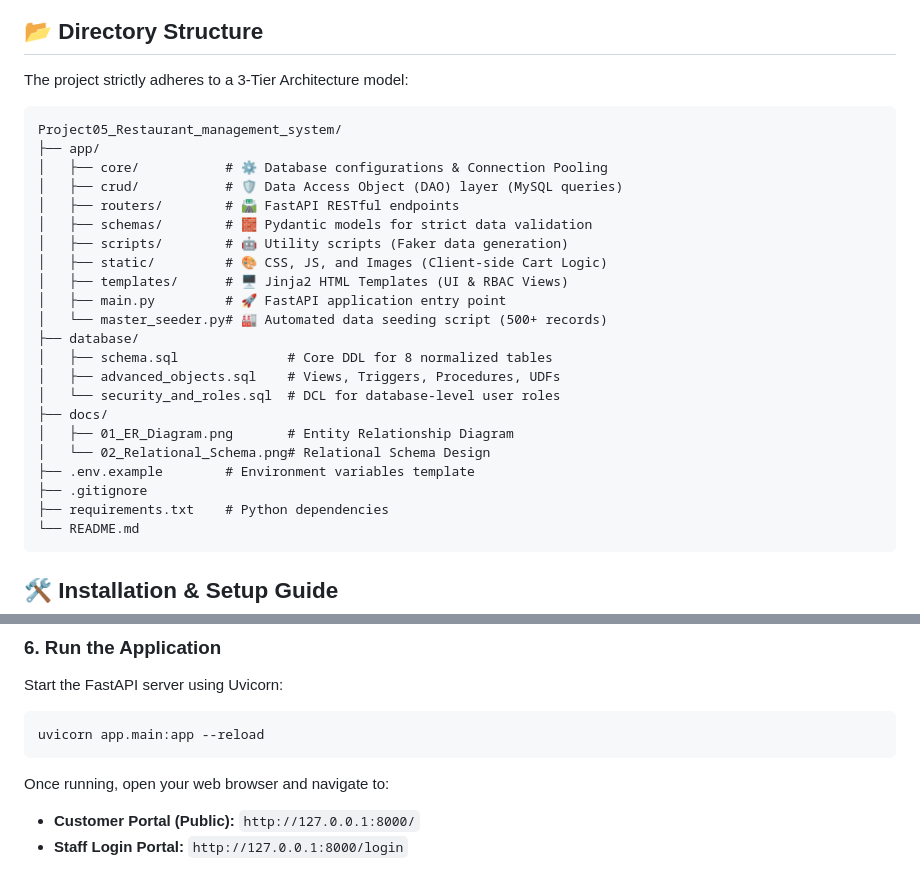
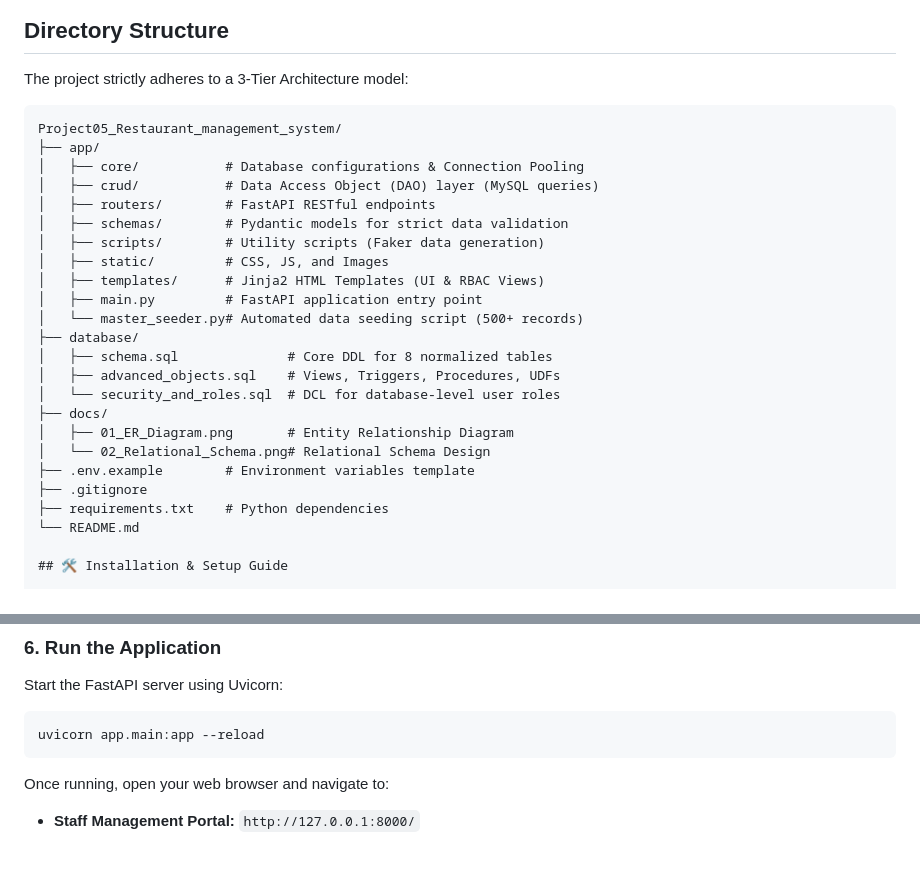
Before and after one commit to Tung231/Project05_Restaurant_management_system, a Markdown page: README.md, 2 parts joined by grey strips. GitHub-like rendering.

Commit message:
Update README with project details and setup instructions

````diff
--- a/README.md
+++ b/README.md
@@ -33,21 +31,21 @@ The system is built on a strictly normalized database schema containing 8 core e
 *(Conceptual Entity-Relationship Diagram)*
 
-## 📂 Directory Structure
+## Directory Structure
 
 The project strictly adheres to a 3-Tier Architecture model:
 
 ```text
 Project05_Restaurant_management_system/
 ├── app/
-│   ├── core/           # ⚙️ Database configurations & Connection Pooling
-│   ├── crud/           # 🛡️ Data Access Object (DAO) layer (MySQL queries)
-│   ├── routers/        # 🛣️ FastAPI RESTful endpoints
-│   ├── schemas/        # 🧱 Pydantic models for strict data validation
-│   ├── scripts/        # 🤖 Utility scripts (Faker data generation)
-│   ├── static/         # 🎨 CSS, JS, and Images (Client-side Cart Logic)
-│   ├── templates/      # 🖥️ Jinja2 HTML Templates (UI & RBAC Views)
-│   ├── main.py         # 🚀 FastAPI application entry point
-│   └── master_seeder.py# 🏭 Automated data seeding script (500+ records)
+│   ├── core/           # Database configurations & Connection Pooling
+│   ├── crud/           # Data Access Object (DAO) layer (MySQL queries)
+│   ├── routers/        # FastAPI RESTful endpoints
+│   ├── schemas/        # Pydantic models for strict data validation
+│   ├── scripts/        # Utility scripts (Faker data generation)
+│   ├── static/         # CSS, JS, and Images
+│   ├── templates/      # Jinja2 HTML Templates (UI & RBAC Views)
+│   ├── main.py         # FastAPI application entry point
+│   └── master_seeder.py# Automated data seeding script (500+ records)
 ├── database/
 │   ├── schema.sql              # Core DDL for 8 normalized tables
 │   ├── advanced_objects.sql    # Views, Triggers, Procedures, UDFs
@@ -59,7 +57,6 @@ Project05_Restaurant_management_system/
 ├── .gitignore
 ├── requirements.txt    # Python dependencies
 └── README.md
-```
 
 ## 🛠️ Installation & Setup Guide
 
@@ -113,5 +110,4 @@ Start the FastAPI server using Uvicorn:
 uvicorn app.main:app --reload
 ```
 Once running, open your web browser and navigate to:
-* **Customer Portal (Public):** `http://127.0.0.1:8000/`
-* **Staff Login Portal:** `http://127.0.0.1:8000/login`
+* **Staff Management Portal:** `http://127.0.0.1:8000/`
````
Also changed, not shown: other parts of README.md (+8 -10 lines).
